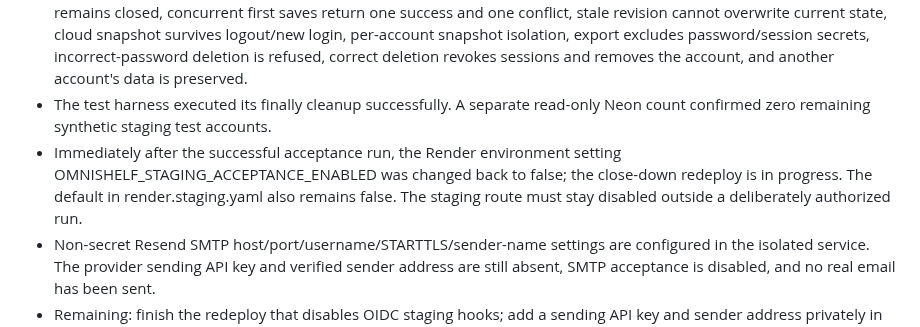
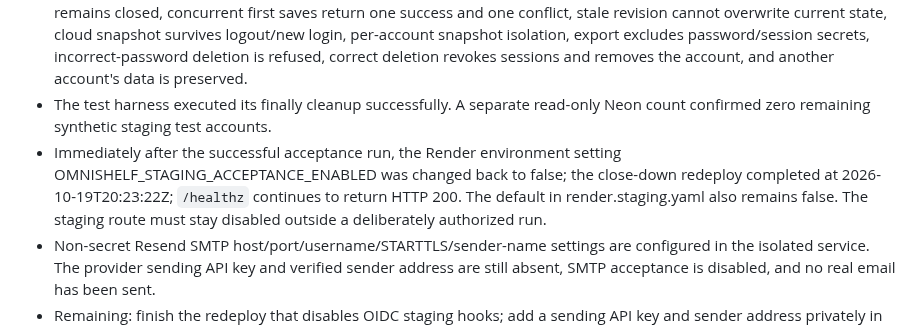
Before and after one commit to Reisquin/Omnishelf, a Markdown page: PROJECT_PROGRESS.md, the part around the change. Rendered like a GitHub page.

```diff
--- a/PROJECT_PROGRESS.md
+++ b/PROJECT_PROGRESS.md
@@ -457,6 +457,6 @@ Date: 2026-10-20 (IST)
 - The first acceptance attempt exposed a test bootstrap mismatch: newly created synthetic accounts were unverified and correct login protection returned HTTP 403. The harness cleanup succeeded (two temporary accounts removed). The test-only bootstrap was fixed to mark only these generated @example.invalid identities verified after OIDC validation. Public registration and normal email verification logic were unchanged.
 - After deploying the fix, the full live harness passed: HTTPS Secure/HttpOnly/SameSite session cookies, public registration remains closed, concurrent first saves return one success and one conflict, stale revision cannot overwrite current state, cloud snapshot survives logout/new login, per-account snapshot isolation, export excludes password/session secrets, incorrect-password deletion is refused, correct deletion revokes sessions and removes the account, and another account's data is preserved.
 - The test harness executed its finally cleanup successfully. A separate read-only Neon count confirmed zero remaining synthetic staging test accounts.
-- Immediately after the successful acceptance run, the Render environment setting OMNISHELF_STAGING_ACCEPTANCE_ENABLED was changed back to false; the close-down redeploy is in progress. The default in render.staging.yaml also remains false. The staging route must stay disabled outside a deliberately authorized run.
+- Immediately after the successful acceptance run, the Render environment setting OMNISHELF_STAGING_ACCEPTANCE_ENABLED was changed back to false; the close-down redeploy completed at 2026-10-19T20:23:22Z; `/healthz` continues to return HTTP 200. The default in render.staging.yaml also remains false. The staging route must stay disabled outside a deliberately authorized run.
 - Non-secret Resend SMTP host/port/username/STARTTLS/sender-name settings are configured in the isolated service. The provider sending API key and verified sender address are still absent, SMTP acceptance is disabled, and no real email has been sent.
 - Remaining: finish the redeploy that disables OIDC staging hooks; add a sending API key and sender address privately in Render after verifying a domain the operator controls; run the configuration preflight and one opt-in SMTP acceptance message to a controlled mailbox; then test verification/resend/reset/replay/generic-response/session revocation with email enabled. Public registration stays disabled. Backup/restore retention, independent security review, and provider/licensing review are still release gates.
```
Also changed, not shown: DEPLOYMENT_CHECKLIST.md (+1 -1 lines), README.md (+1 -1 lines).
